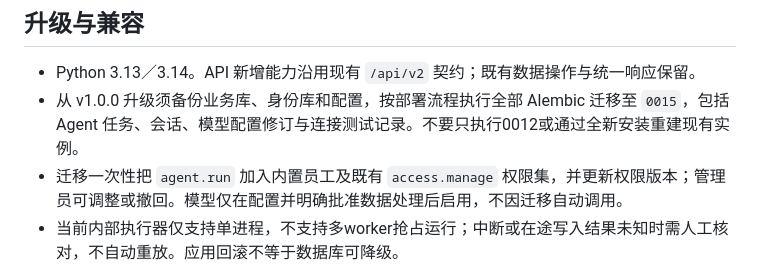
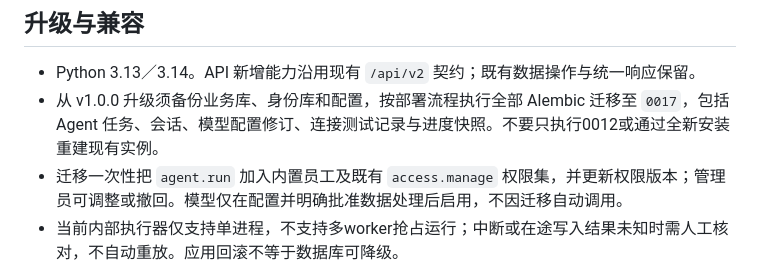
Before and after one commit to guyue55/ai-office-example, a Markdown page: releases/v1.1.0.md, the part around the change. Rendered like a GitHub page.

```diff
--- a/releases/v1.1.0.md
+++ b/releases/v1.1.0.md
@@ -19,7 +19,7 @@
 ## 升级与兼容
 
 - Python 3.13／3.14。API 新增能力沿用现有 `/api/v2` 契约；既有数据操作与统一响应保留。
-- 从 v1.0.0 升级须备份业务库、身份库和配置，按部署流程执行全部 Alembic 迁移至 `0015`，包括 Agent 任务、会话、模型配置修订与连接测试记录。不要只执行0012或通过全新安装重建现有实例。
+- 从 v1.0.0 升级须备份业务库、身份库和配置，按部署流程执行全部 Alembic 迁移至 `0017`，包括 Agent 任务、会话、模型配置修订、连接测试记录与进度快照。不要只执行0012或通过全新安装重建现有实例。
 - 迁移一次性把 `agent.run` 加入内置员工及既有 `access.manage` 权限集，并更新权限版本；管理员可调整或撤回。模型仅在配置并明确批准数据处理后启用，不因迁移自动调用。
 - 当前内部执行器仅支持单进程，不支持多worker抢占运行；中断或在途写入结果未知时需人工核对，不自动重放。应用回滚不等于数据库可降级。
 - 局域网 HTTP 仍仅限明确选择的演示模式；正式部署采用 HTTPS。向量镜像不代表已实现通用 RAG 或自动脱敏。
```
Also changed, not shown: docs/AGENT_OPERATIONS.md (+3 -3 lines), docs/RELEASE_READINESS_1.1.0.md (+1 -1 lines).
